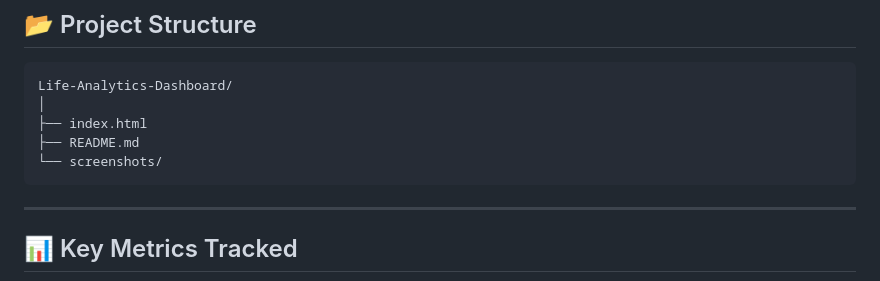
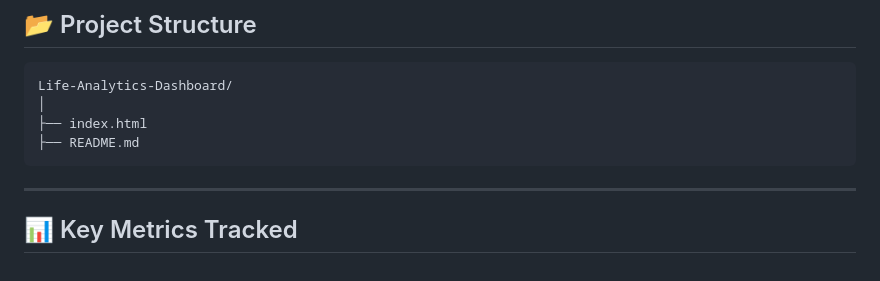
Before and after one commit to abdurrahmancce/Life-Tracking, a Markdown page: README.md, the part around the change. GitHub-like rendering.

````diff
--- a/README.md
+++ b/README.md
@@ -111,7 +111,6 @@ Life-Analytics-Dashboard/
 │
 ├── index.html
 ├── README.md
-└── screenshots/
 ```
 
 ---
````
